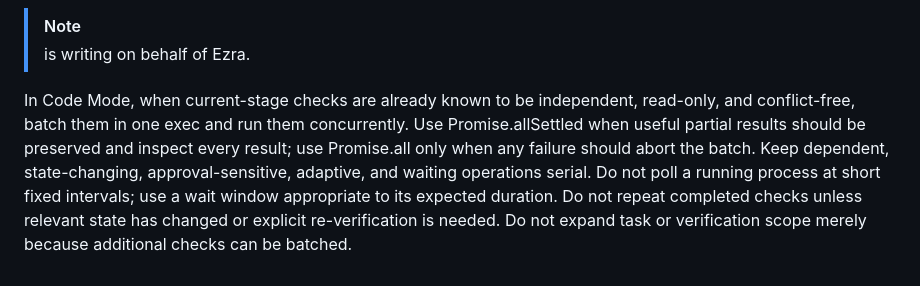
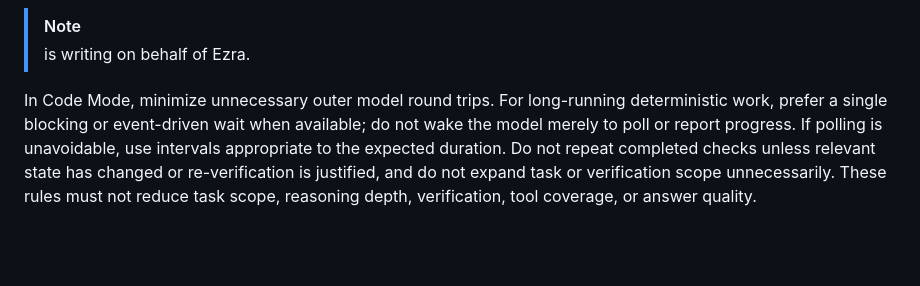
Before and after one commit to EzraCerpac/dotfiles, a Markdown page: dotfiles/.codex/AGENTS.md, the part around the change. Drawn GitHub-style; blank space fills up the shorter version.

Commit message:
AGENTS.md Code Mode simplification

```diff
--- a/dotfiles/.codex/AGENTS.md
+++ b/dotfiles/.codex/AGENTS.md
@@ -36,13 +36,4 @@ discussion posts—begin the message with exactly this disclosure:
 > [!NOTE]
 > **<model>** is writing on behalf of Ezra.
 
-In Code Mode, when current-stage checks are already known to be independent,
-read-only, and conflict-free, batch them in one exec and run them concurrently.
-Use Promise.allSettled when useful partial results should be preserved and inspect
-every result; use Promise.all only when any failure should abort the batch. Keep
-dependent, state-changing, approval-sensitive, adaptive, and waiting operations
-serial.
-Do not poll a running process at short fixed intervals; use a wait window
-appropriate to its expected duration. Do not repeat completed checks unless
-relevant state has changed or explicit re-verification is needed. Do not expand
-task or verification scope merely because additional checks can be batched.
+In Code Mode, minimize unnecessary outer model round trips. For long-running deterministic work, prefer a single blocking or event-driven wait when available; do not wake the model merely to poll or report progress. If polling is unavoidable, use intervals appropriate to the expected duration. Do not repeat completed checks unless relevant state has changed or re-verification is justified, and do not expand task or verification scope unnecessarily. These rules must not reduce task scope, reasoning depth, verification, tool coverage, or answer quality.
```
